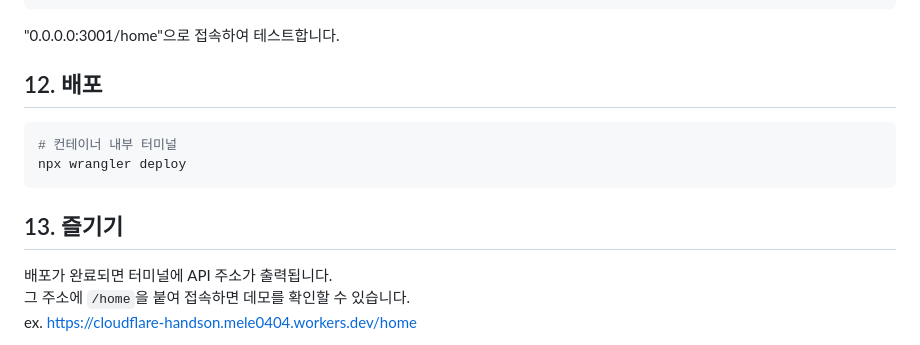
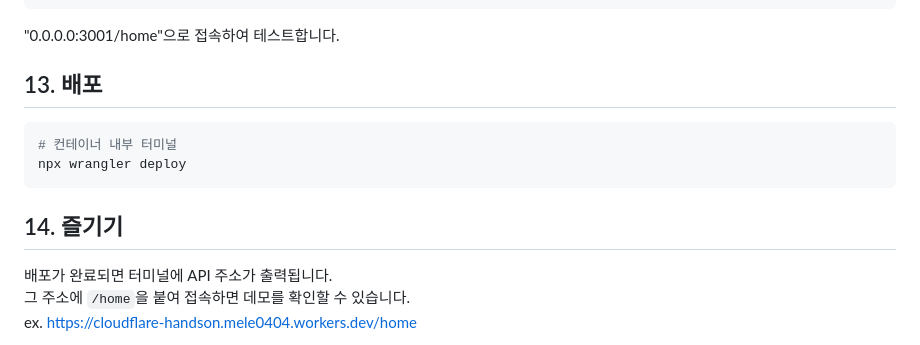
Before and after one commit to Me1e/cloudflare-handson, a Markdown page: README.md, the part around the change. Drawn GitHub-style.

Commit message:
update: readme

````diff
--- a/README.md
+++ b/README.md
@@ -109,14 +109,14 @@ npx wrangler dev --remote --port=3001 --ip=0.0.0.0
 
 "0.0.0.0:3001/home"으로 접속하여 테스트합니다.
 
-## 12. 배포
+## 13. 배포
 
 ```bash
 # 컨테이너 내부 터미널
 npx wrangler deploy
 ```
 
-## 13. 즐기기
+## 14. 즐기기
 
 배포가 완료되면 터미널에 API 주소가 출력됩니다.
 그 주소에 `/home`을 붙여 접속하면 데모를 확인할 수 있습니다.
````
